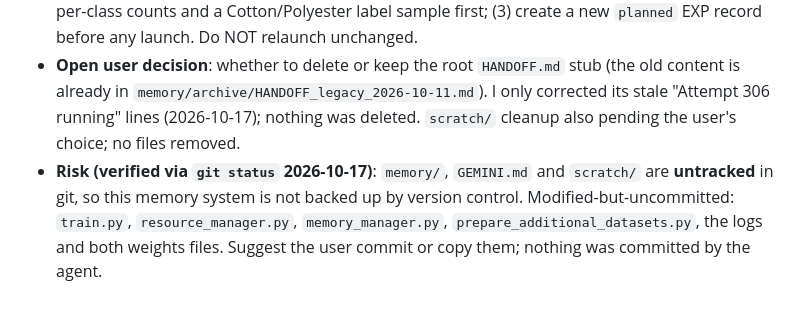
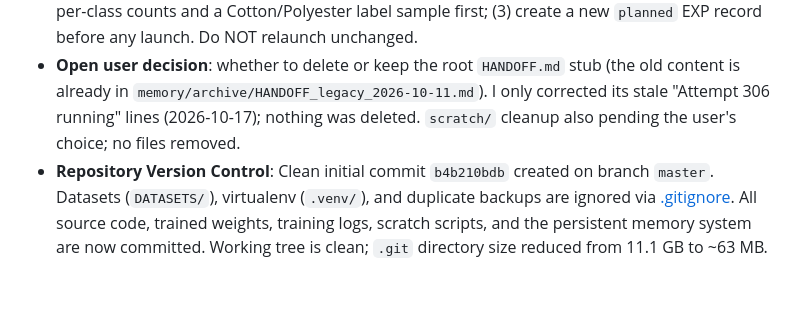
Before and after one commit to Adithya-109/Fabric-Detection, a Markdown page: memory/HOT.md, the part around the change. GitHub-like rendering.

Commit message:
docs: update HOT.md with repository version control status

```diff
--- a/memory/HOT.md
+++ b/memory/HOT.md
@@ -33,4 +33,4 @@
 - **Working files**: `backend/fabric_classifier/training/train.py`, `epoch_progress.jsonl`, `training_log.json`, `backend/fabric_classifier/weights/`, scratch scripts in `scratch/`.
 - **Next Concrete Action (PLANNED, not done)**: (1) verify no trainer is running; (2) ask the user whether to test class-weighted focal loss (one isolated change, per BUG-001) or do read-only per-class counts and a Cotton/Polyester label sample first; (3) create a new `planned` EXP record before any launch. Do NOT relaunch unchanged.
 - **Open user decision**: whether to delete or keep the root `HANDOFF.md` stub (the old content is already in `memory/archive/HANDOFF_legacy_2026-10-11.md`). I only corrected its stale "Attempt 306 running" lines (2026-10-17); nothing was deleted. `scratch/` cleanup also pending the user's choice; no files removed.
-- **Risk (verified via `git status` 2026-10-17)**: `memory/`, `GEMINI.md` and `scratch/` are **untracked** in git, so this memory system is not backed up by version control. Modified-but-uncommitted: `train.py`, `resource_manager.py`, `memory_manager.py`, `prepare_additional_datasets.py`, the logs and both weights files. Suggest the user commit or copy them; nothing was committed by the agent.
+- **Repository Version Control**: Clean initial commit `b4b210bdb` created on branch `master`. Datasets (`DATASETS/`), virtualenv (`.venv/`), and duplicate backups are ignored via [.gitignore](file:///c:/Users/A0SKZ/STORE/ALL_CODE/BUISINESS/Clothes_Machine_Learning/.gitignore). All source code, trained weights, training logs, scratch scripts, and the persistent memory system are now committed. Working tree is clean; `.git` directory size reduced from 11.1 GB to ~63 MB.
```
